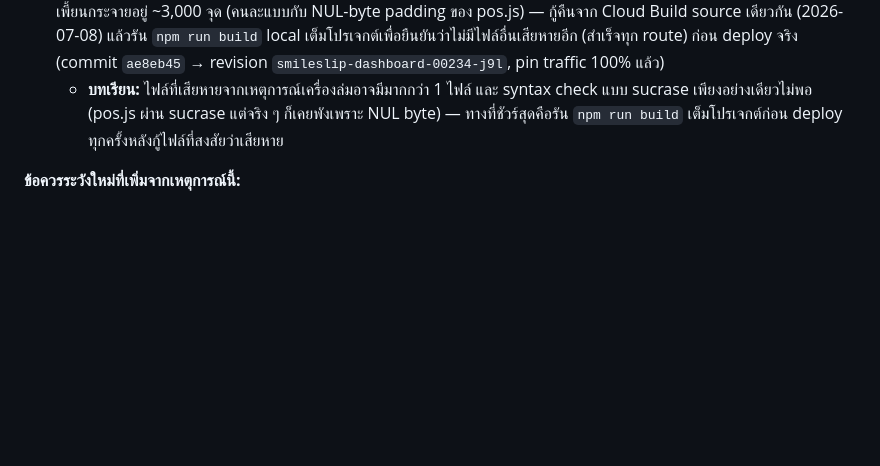
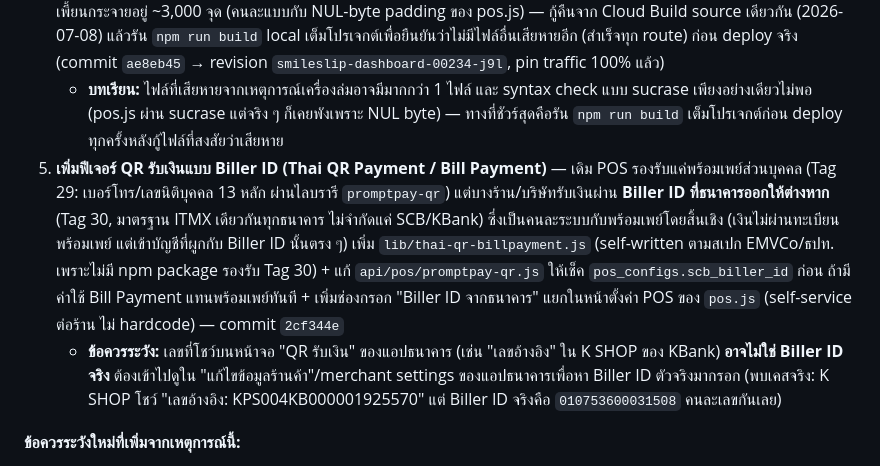
Before and after one commit to siam2smile/smile-slip, a Markdown page: CLAUDE.md, the part around the change. Rendered like a GitHub page; blank space fills up the shorter version.

Commit message:
Document Biller ID QR feature and the reference-number-vs-Biller-ID gotcha
Co-Authored-By: Claude Sonnet 5 <noreply@anthropic.com>

```diff
--- a/CLAUDE.md
+++ b/CLAUDE.md
@@ -23,6 +23,8 @@ Smile Slip Pro คือ B2B SaaS สำหรับร้านค้าแล
 3. **เพิ่มสินค้าใน POS ไม่ได้ (500 error)** — log จริงจาก production: `[pos/products] Sheets append error: The service is currently unavailable` (Google Sheets API 503 ชั่วคราว) แต่ `lib/google-pos.js` ไม่มี retry เลยสักฟังก์ชัน (ต่างจากบอทที่มี retry ให้ Gemini) แก้โดยเพิ่ม retry 3 ครั้งพร้อม backoff บน 429/500/502/503/504 ให้ `readSheet`/`appendSheet`/`updateSheetRow` (commit `9602058`)
 4. **พบไฟล์เสียหายจากเหตุการณ์เดียวกันอีกไฟล์: `pages/api/pos/sales.js`** — ตอน deploy ขึ้น production ครั้งแรกหลังแก้ 3 ข้อบน Cloud Build fail ด้วย error `stream did not contain valid UTF-8` ตรวจสอบพบว่าไฟล์ขนาดเท่าเดิมทุกไบต์แต่มีข้อมูลผิดเพี้ยนกระจายอยู่ ~3,000 จุด (คนละแบบกับ NUL-byte padding ของ pos.js) — กู้คืนจาก Cloud Build source เดียวกัน (2026-07-08) แล้วรัน `npm run build` local เต็มโปรเจกต์เพื่อยืนยันว่าไม่มีไฟล์อื่นเสียหายอีก (สำเร็จทุก route) ก่อน deploy จริง (commit `ae8eb45` → revision `smileslip-dashboard-00234-j9l`, pin traffic 100% แล้ว)
    - **บทเรียน:** ไฟล์ที่เสียหายจากเหตุการณ์เครื่องล่มอาจมีมากกว่า 1 ไฟล์ และ syntax check แบบ sucrase เพียงอย่างเดียวไม่พอ (pos.js ผ่าน sucrase แต่จริง ๆ ก็เคยพังเพราะ NUL byte) — ทางที่ชัวร์สุดคือรัน `npm run build` เต็มโปรเจกต์ก่อน deploy ทุกครั้งหลังกู้ไฟล์ที่สงสัยว่าเสียหาย
+5. **เพิ่มฟีเจอร์ QR รับเงินแบบ Biller ID (Thai QR Payment / Bill Payment)** — เดิม POS รองรับแค่พร้อมเพย์ส่วนบุคคล (Tag 29: เบอร์โทร/เลขนิติบุคคล 13 หลัก ผ่านไลบรารี `promptpay-qr`) แต่บางร้าน/บริษัทรับเงินผ่าน **Biller ID ที่ธนาคารออกให้ต่างหาก** (Tag 30, มาตรฐาน ITMX เดียวกันทุกธนาคาร ไม่จำกัดแค่ SCB/KBank) ซึ่งเป็นคนละระบบกับพร้อมเพย์โดยสิ้นเชิง (เงินไม่ผ่านทะเบียนพร้อมเพย์ แต่เข้าบัญชีที่ผูกกับ Biller ID นั้นตรง ๆ) เพิ่ม `lib/thai-qr-billpayment.js` (self-written ตามสเปก EMVCo/ธปท. เพราะไม่มี npm package รองรับ Tag 30) + แก้ `api/pos/promptpay-qr.js` ให้เช็ค `pos_configs.scb_biller_id` ก่อน ถ้ามีค่าใช้ Bill Payment แทนพร้อมเพย์ทันที + เพิ่มช่องกรอก "Biller ID จากธนาคาร" แยกในหน้าตั้งค่า POS ของ `pos.js` (self-service ต่อร้าน ไม่ hardcode) — commit `2cf344e`
+   - **ข้อควรระวัง:** เลขที่โชว์บนหน้าจอ "QR รับเงิน" ของแอปธนาคาร (เช่น "เลขอ้างอิง" ใน K SHOP ของ KBank) **อาจไม่ใช่ Biller ID จริง** ต้องเข้าไปดูใน "แก้ไขข้อมูลร้านค้า"/merchant settings ของแอปธนาคารเพื่อหา Biller ID ตัวจริงมากรอก (พบเคสจริง: K SHOP โชว์ "เลขอ้างอิง: KPS004KB000001925570" แต่ Biller ID จริงคือ `010753600031508` คนละเลขกันเลย)
 
 **ข้อควรระวังใหม่ที่เพิ่มจากเหตุการณ์นี้:**
 - **Git identity ของเครื่องนี้ตั้งแบบ repo-local เท่านั้น** (`user.name=Vespa`, `user.email=six.papigod@gmail.com`) ไม่ใช่ global — ถ้าย้ายเครื่อง/ไดร์อีกต้องตั้งใหม่
```
